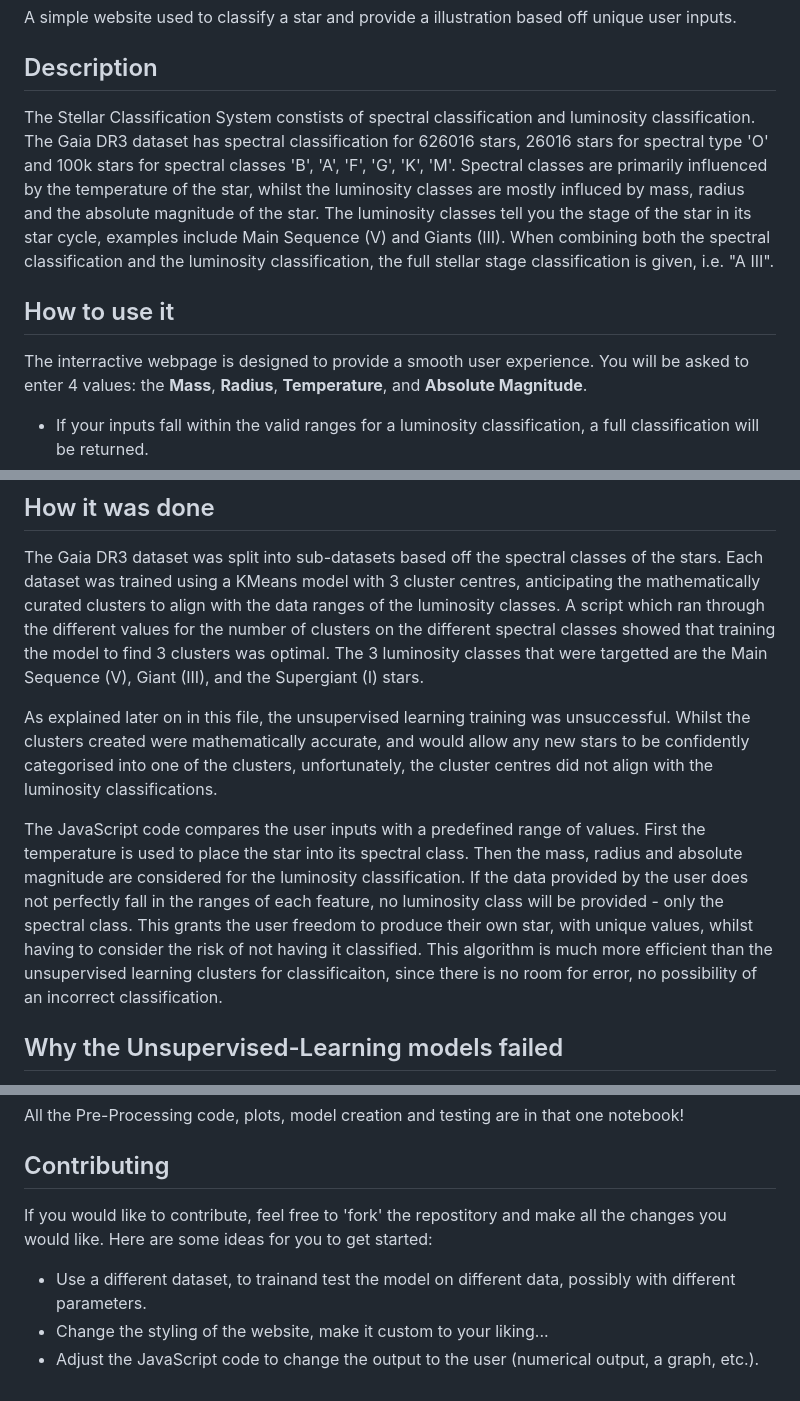
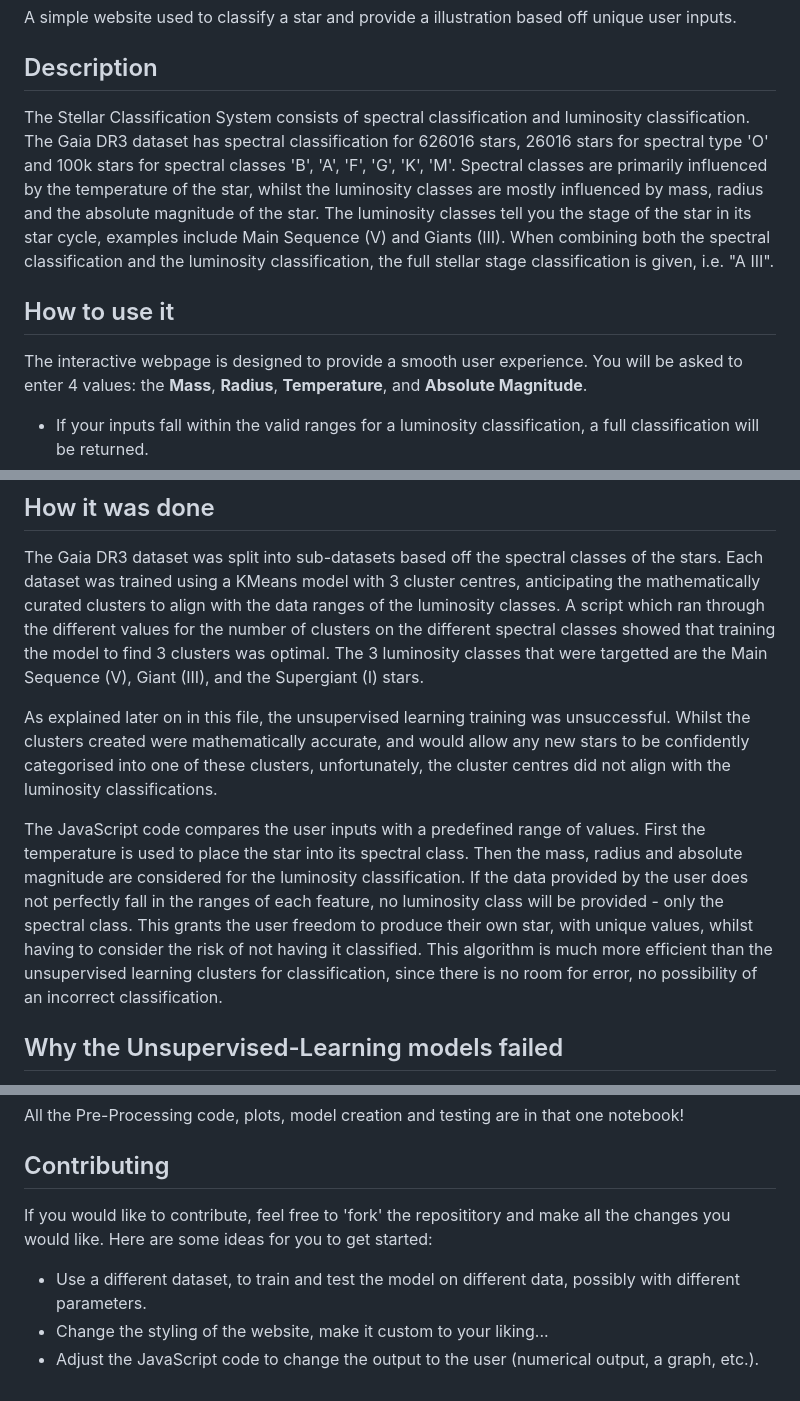
Before and after one commit to joshstromayer/stellar_stage_predictor, a Markdown page: README.md, 3 parts joined by grey strips. GitHub-like rendering.

Commit message:
Final adjustments to README file

```diff
--- a/README.md
+++ b/README.md
@@ -3,11 +3,11 @@ A simple website used to classify a star and provide a illustration based off un
 
 ## Description
 
-The Stellar Classification System constists of spectral classification and luminosity classification. The Gaia DR3 dataset has spectral classification for 626016 stars, 26016 stars for spectral type 'O' and 100k stars for spectral classes 'B', 'A', 'F', 'G', 'K', 'M'. Spectral classes are primarily influenced by the temperature of the star, whilst the luminosity classes are mostly influced by mass, radius and the absolute magnitude of the star. The luminosity classes tell you the stage of the star in its star cycle, examples include Main Sequence (V) and Giants (III). When combining both the spectral classification and the luminosity classification, the full stellar stage classification is given, i.e. "A III".
+The Stellar Classification System consists of spectral classification and luminosity classification. The Gaia DR3 dataset has spectral classification for 626016 stars, 26016 stars for spectral type 'O' and 100k stars for spectral classes 'B', 'A', 'F', 'G', 'K', 'M'. Spectral classes are primarily influenced by the temperature of the star, whilst the luminosity classes are mostly influenced by mass, radius and the absolute magnitude of the star. The luminosity classes tell you the stage of the star in its star cycle, examples include Main Sequence (V) and Giants (III). When combining both the spectral classification and the luminosity classification, the full stellar stage classification is given, i.e. "A III".
 
 ## How to use it
 
-The interractive webpage is designed to provide a smooth user experience.
+The interactive webpage is designed to provide a smooth user experience.
 You will be asked to enter 4 values: the **Mass**, **Radius**, **Temperature**, and **Absolute Magnitude**.
 - If your inputs fall within the valid ranges for a luminosity classification, a full classification will be returned.
 - If the inputs are outside of those ranges, only a spectral classification will be returned.
@@ -16,9 +16,9 @@ You will be asked to enter 4 values: the **Mass**, **Radius**, **Temperature**,
 
 The Gaia DR3 dataset was split into sub-datasets based off the spectral classes of the stars. Each dataset was trained using a KMeans model with 3 cluster centres, anticipating the mathematically curated clusters to align with the data ranges of the luminosity classes. A script which ran through the different values for the number of clusters on the different spectral classes showed that training the model to find 3 clusters was optimal. The 3 luminosity classes that were targetted are the Main Sequence (V), Giant (III), and the Supergiant (I) stars.
 
-As explained later on in this file, the unsupervised learning training was unsuccessful. Whilst the clusters created were mathematically accurate, and would allow any new stars to be confidently categorised into one of the clusters, unfortunately, the cluster centres did not align with the luminosity classifications.
+As explained later on in this file, the unsupervised learning training was unsuccessful. Whilst the clusters created were mathematically accurate, and would allow any new stars to be confidently categorised into one of these clusters, unfortunately, the cluster centres did not align with the luminosity classifications.
 
-The JavaScript code compares the user inputs with a predefined range of values. First the temperature is used to place the star into its spectral class. Then the mass, radius and absolute magnitude are considered for the luminosity classification. If the data provided by the user does not perfectly fall in the ranges of each feature, no luminosity class will be provided - only the spectral class. This grants the user freedom to produce their own star, with unique values, whilst having to consider the risk of not having it classified. This algorithm is much more efficient than the unsupervised learning clusters for classificaiton, since there is no room for error, no possibility of an incorrect classification.
+The JavaScript code compares the user inputs with a predefined range of values. First the temperature is used to place the star into its spectral class. Then the mass, radius and absolute magnitude are considered for the luminosity classification. If the data provided by the user does not perfectly fall in the ranges of each feature, no luminosity class will be provided - only the spectral class. This grants the user freedom to produce their own star, with unique values, whilst having to consider the risk of not having it classified. This algorithm is much more efficient than the unsupervised learning clusters for classification, since there is no room for error, no possibility of an incorrect classification.
 
 ## Why the Unsupervised-Learning models failed
 
@@ -42,8 +42,8 @@ All the Pre-Processing code, plots, model creation and testing are in that one n
 
 ## Contributing
 
-If you would like to contribute, feel free to 'fork' the repostitory and make all the changes you would like.
+If you would like to contribute, feel free to 'fork' the reposititory and make all the changes you would like.
 Here are some ideas for you to get started:
-- Use a different dataset, to trainand test the model on different data, possibly with different parameters.
+- Use a different dataset, to train and test the model on different data, possibly with different parameters.
 - Change the styling of the website, make it custom to your liking...
 - Adjust the JavaScript code to change the output to the user (numerical output, a graph, etc.).
```
